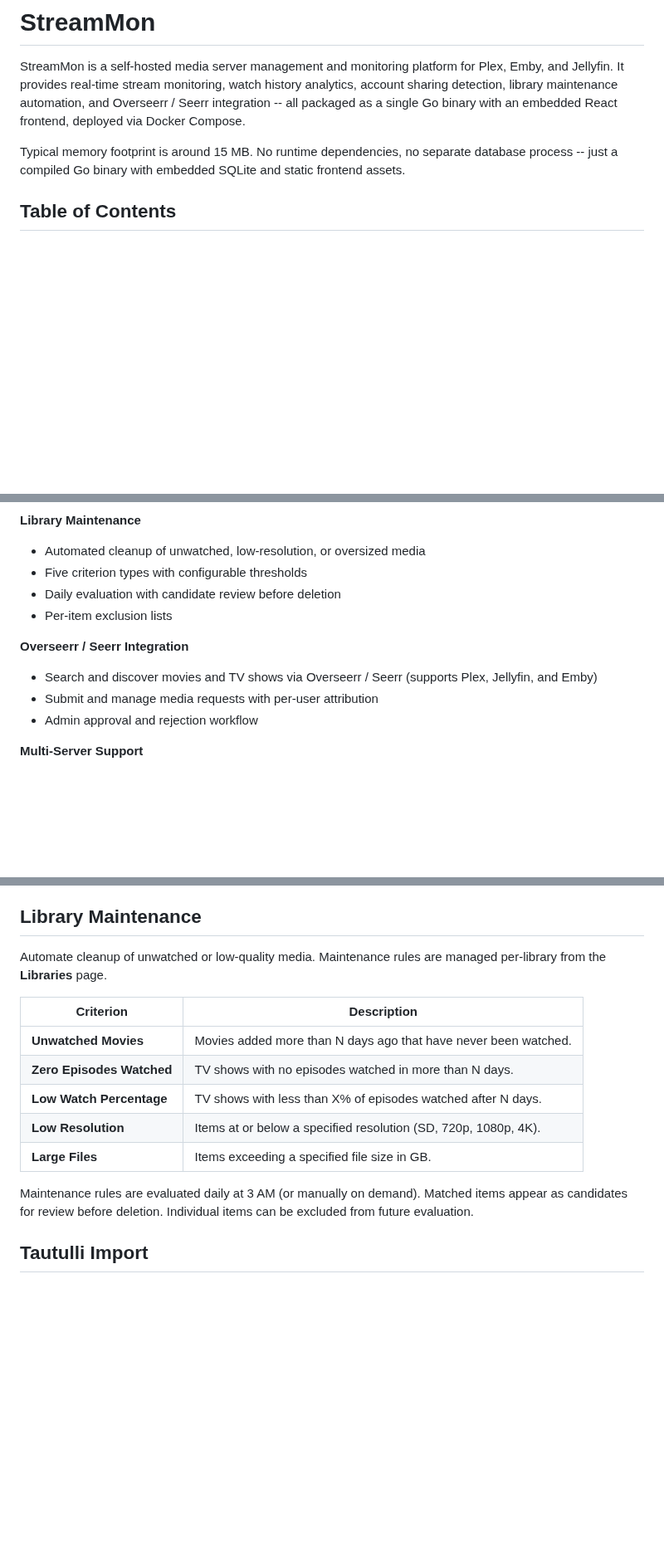
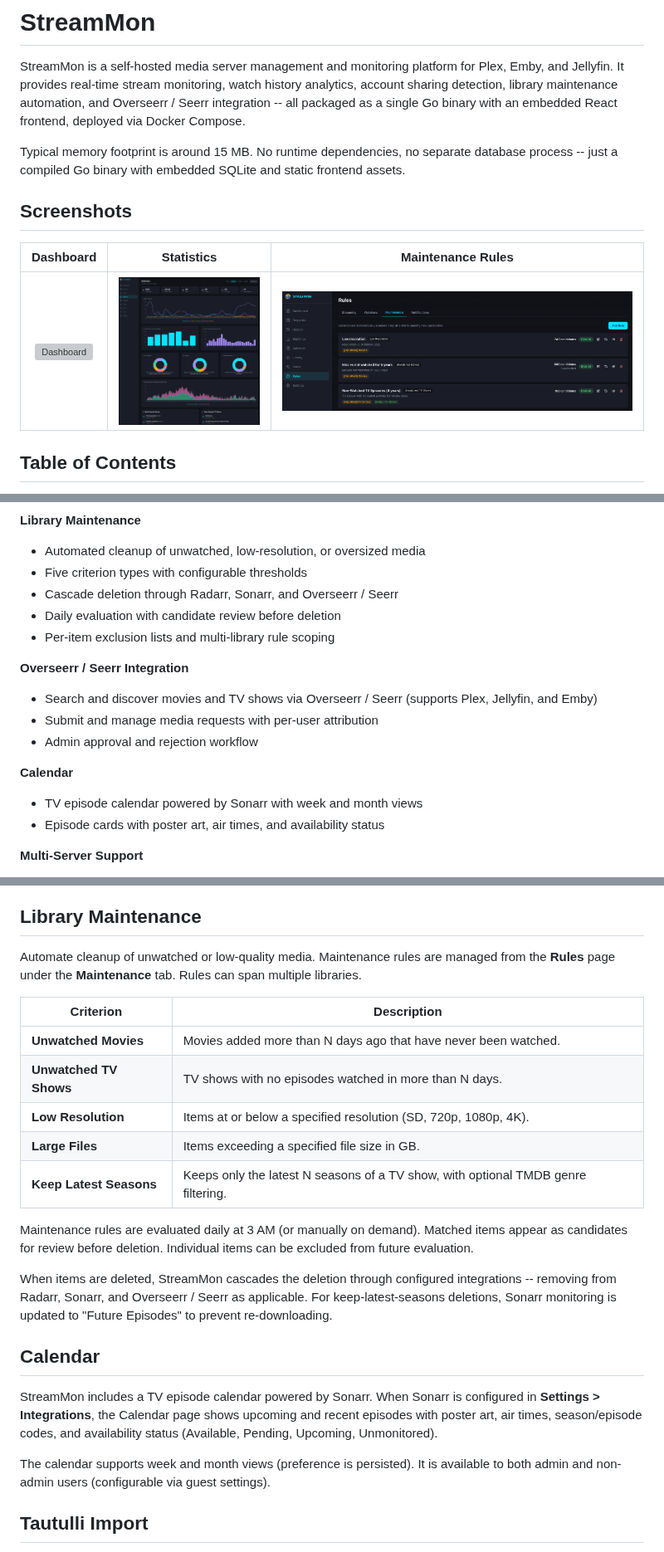
Before and after one commit to darthnorse/streammon, a Markdown page: README.md, 3 parts joined by grey strips. Shown at 83% size. GitHub-like rendering; pictures changed too: screenshots/streammon_rules.png (added), screenshots/streammon_stats.png (added); blank space fills up the shorter version; grey boxes are pictures that could not be loaded.

Commit message:
docs: add screenshots and update README for recent features
Add dashboard, statistics, and maintenance rules screenshots.
Update documentation to reflect calendar page, keep-latest-seasons
criterion, cascade deletion, multi-library rules, and corrected
non-admin user page visibility.

Co-Authored-By: Claude Opus 4.6 <noreply@anthropic.com>

```diff
--- a/README.md
+++ b/README.md
@@ -3,6 +3,12 @@
 StreamMon is a self-hosted media server management and monitoring platform for Plex, Emby, and Jellyfin. It provides real-time stream monitoring, watch history analytics, account sharing detection, library maintenance automation, and Overseerr / Seerr integration -- all packaged as a single Go binary with an embedded React frontend, deployed via Docker Compose.
 
 Typical memory footprint is around 15 MB. No runtime dependencies, no separate database process -- just a compiled Go binary with embedded SQLite and static frontend assets.
+
+## Screenshots
+
+| Dashboard | Statistics | Maintenance Rules |
+|:---------:|:----------:|:-----------------:|
+| ![Dashboard](screenshots/streammon_dashboard.png) | ![Statistics](screenshots/streammon_stats.png) | ![Maintenance Rules](screenshots/streammon_rules.png) |
 
 ## Table of Contents
 
@@ -89,13 +96,18 @@ Open `http://localhost:7935` in your browser. On first launch you will be prompt
 **Library Maintenance**
 - Automated cleanup of unwatched, low-resolution, or oversized media
 - Five criterion types with configurable thresholds
+- Cascade deletion through Radarr, Sonarr, and Overseerr / Seerr
 - Daily evaluation with candidate review before deletion
-- Per-item exclusion lists
+- Per-item exclusion lists and multi-library rule scoping
 
 **Overseerr / Seerr Integration**
 - Search and discover movies and TV shows via Overseerr / Seerr (supports Plex, Jellyfin, and Emby)
 - Submit and manage media requests with per-user attribution
 - Admin approval and rejection workflow
+
+**Calendar**
+- TV episode calendar powered by Sonarr with week and month views
+- Episode cards with poster art, air times, and availability status
 
 **Multi-Server Support**
 - Plex, Emby, and Jellyfin from a single interface
@@ -239,17 +252,25 @@ Each notification channel can be linked to specific rules and individually enabl
 
 ## Library Maintenance
 
-Automate cleanup of unwatched or low-quality media. Maintenance rules are managed per-library from the **Libraries** page.
+Automate cleanup of unwatched or low-quality media. Maintenance rules are managed from the **Rules** page under the **Maintenance** tab. Rules can span multiple libraries.
 
 | Criterion | Description |
 |-----------|-------------|
 | **Unwatched Movies** | Movies added more than N days ago that have never been watched. |
-| **Zero Episodes Watched** | TV shows with no episodes watched in more than N days. |
-| **Low Watch Percentage** | TV shows with less than X% of episodes watched after N days. |
+| **Unwatched TV Shows** | TV shows with no episodes watched in more than N days. |
 | **Low Resolution** | Items at or below a specified resolution (SD, 720p, 1080p, 4K). |
 | **Large Files** | Items exceeding a specified file size in GB. |
+| **Keep Latest Seasons** | Keeps only the latest N seasons of a TV show, with optional TMDB genre filtering. |
 
 Maintenance rules are evaluated daily at 3 AM (or manually on demand). Matched items appear as candidates for review before deletion. Individual items can be excluded from future evaluation.
+
+When items are deleted, StreamMon cascades the deletion through configured integrations -- removing from Radarr, Sonarr, and Overseerr / Seerr as applicable. For keep-latest-seasons deletions, Sonarr monitoring is updated to "Future Episodes" to prevent re-downloading.
+
+## Calendar
+
+StreamMon includes a TV episode calendar powered by Sonarr. When Sonarr is configured in **Settings > Integrations**, the Calendar page shows upcoming and recent episodes with poster art, air times, season/episode codes, and availability status (Available, Pending, Upcoming, Unmonitored).
+
+The calendar supports week and month views (preference is persisted). It is available to both admin and non-admin users (configurable via guest settings).
 
 ## Tautulli Import
 
```
Also changed, not shown: other parts of README.md (+4 -2 lines).
